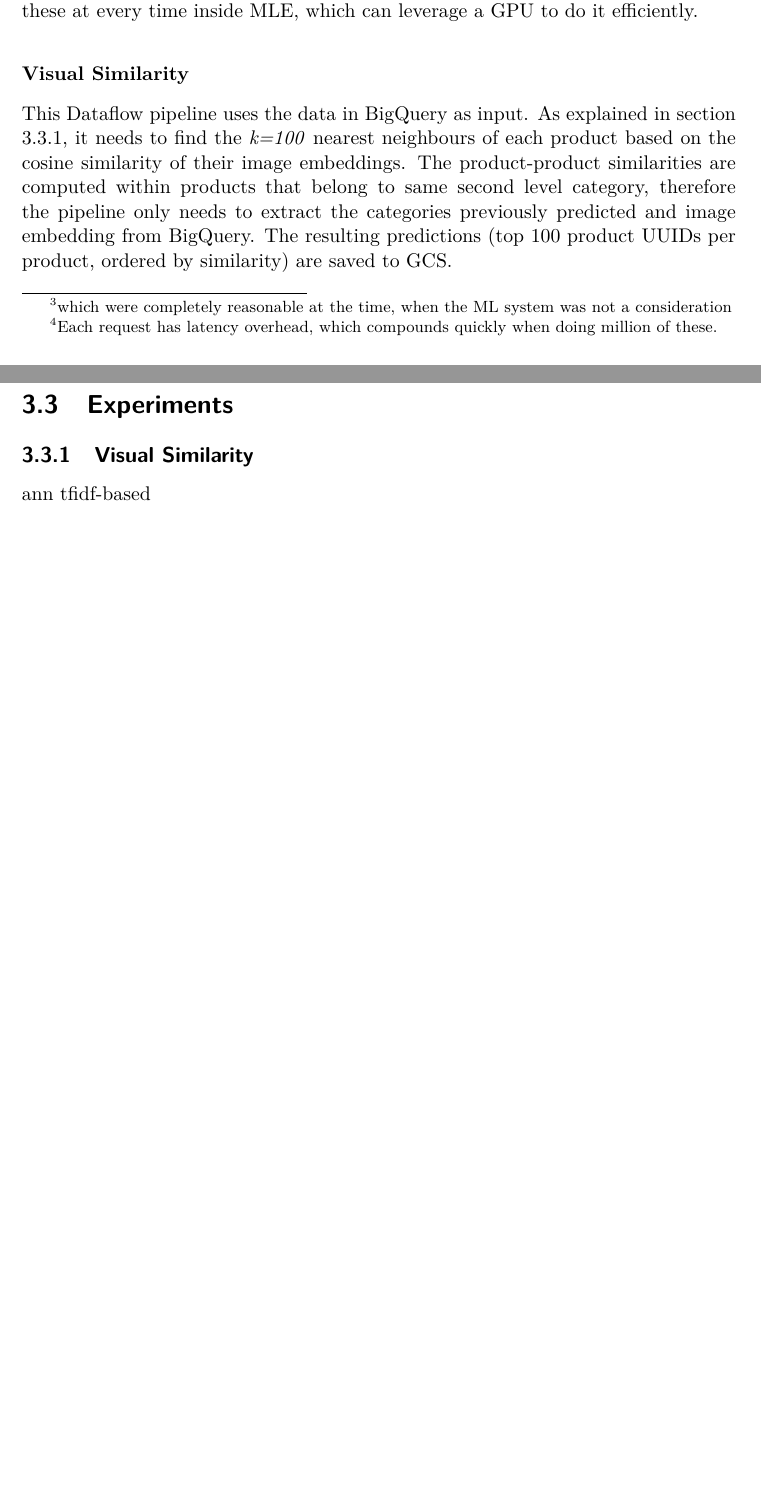
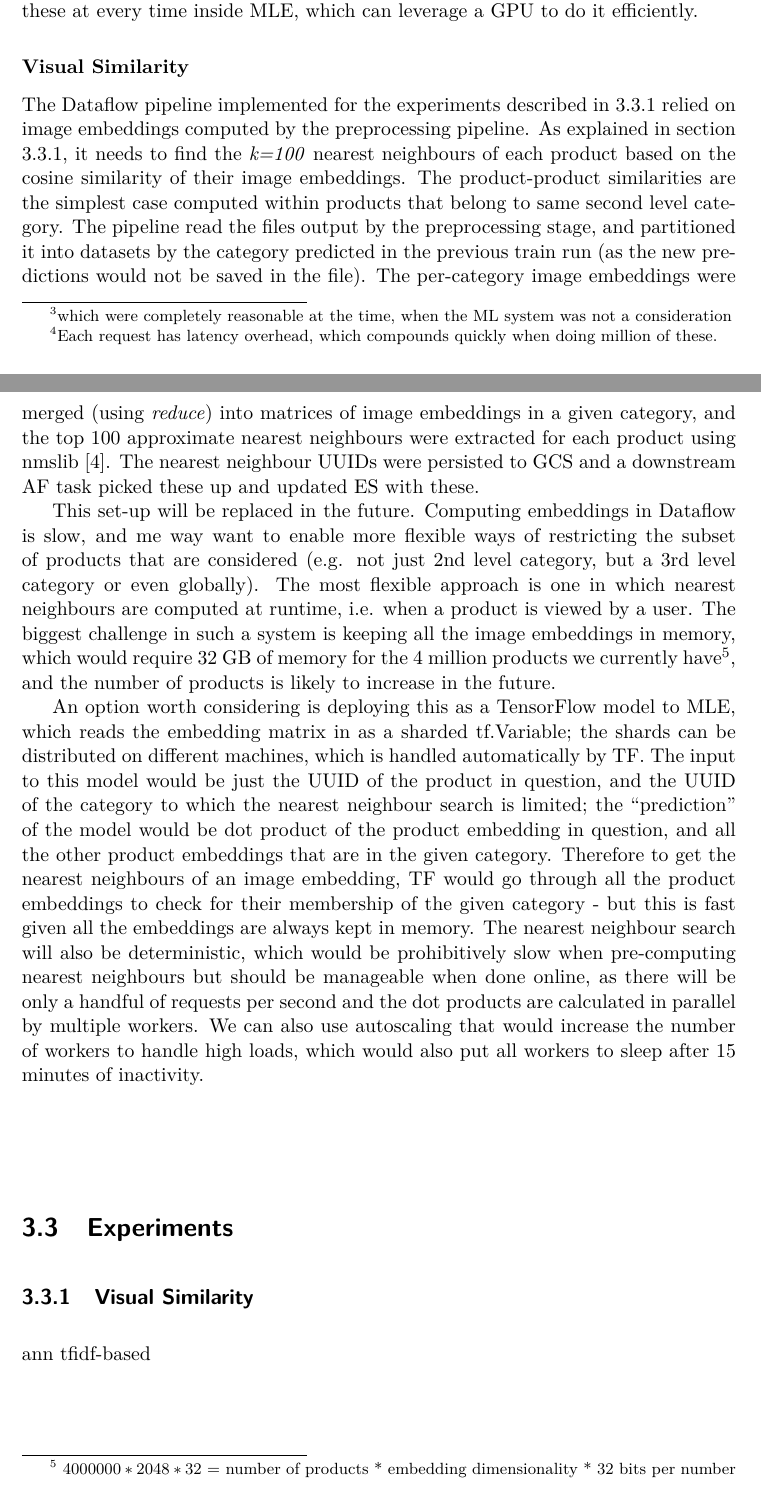
Before and after one commit to mattiasarro/msc, a LaTeX thesis (thesis.tex, which reads chapters/3_Method.tex): two parts of pages 32 and 33 of 47, joined at a grey line, cut so that both start at the same text, the shorter picture padded with empty space. Compiled offline with pdfLaTeX.

Commit message:
auto-commit by KM

```diff
--- a/chapters/3_Method.tex
+++ b/chapters/3_Method.tex
@@ -177,12 +177,23 @@ Attempts to persist these pre-computed embeddings had severe overheads, and curr
 
 \subsubsection{Visual Similarity}
 
-% maybe bigquery is not the best choice
+The Dataflow pipeline implemented for the experiments described in \ref{exp_sim} relied on image embeddings computed by the preprocessing pipeline.
+As explained in section \ref{exp_sim}, it needs to find the \textit{k=100} nearest neighbours of each product based on the cosine similarity of their image embeddings.
+The product-product  similarities are the simplest case computed within products that belong to same second level category.
+The pipeline read the files output by the preprocessing stage, and partitioned it into datasets by the category predicted in the previous train run (as the new predictions would not be saved in the file).
+The per-category image embeddings were merged (using \textit{reduce}) into matrices of image embeddings in a given category, and the top 100 approximate nearest neighbours were extracted for each product using nmslib \cite{nmslib}.
+The nearest neighbour UUIDs were persisted to GCS and a downstream AF task picked these up and updated ES with these.
 
-This Dataflow pipeline uses the data in BigQuery as input.
-As explained in section \ref{exp_sim}, it needs to find the \textit{k=100} nearest neighbours of each product based on the cosine similarity of their image embeddings.
-The product-product  similarities are computed within products that belong to same second level category,  therefore the pipeline only needs to extract  the categories previously predicted and image embedding from BigQuery.
-The resulting predictions (top 100 product UUIDs per product, ordered by  similarity)  are saved to GCS.
+This set-up will be replaced in the future.
+Computing embeddings in Dataflow is slow, and me way want to enable more flexible ways of restricting the subset of products that are considered (e.g. not just 2nd level category, but a 3rd level category or even globally).
+The most flexible approach is one in which nearest neighbours are computed at runtime, i.e. when a product is viewed by a user.
+The biggest challenge in such a system is keeping all the image embeddings in memory, which would require 32 GB of memory for the 4 million products we currently have\footnote{$~4000000 * 2048 * 32$ = number of products * embedding dimensionality * 32 bits per number}, and the number of products is likely to increase in the future.
+
+An option worth considering is deploying this as a TensorFlow model to MLE, which reads the embedding matrix in as a sharded tf.Variable; the shards can be distributed on different machines, which is handled automatically by TF.
+The input to this model would be just the UUID of the product in question, and the UUID of the category to which the nearest neighbour search is limited; the ``prediction'' of the model would be dot product of the product embedding in question, and all the other product embeddings that are in the given category.
+Therefore to get the nearest neighbours of an image embedding, TF would go through all the product embeddings to check for their membership of the given category - but this is fast given all the embeddings are always kept in memory.
+The nearest neighbour search will also be deterministic, which would be prohibitively slow when pre-computing nearest neighbours but should be manageable when done online, as there will be only a handful of requests per second and the dot products are calculated in parallel by multiple workers.
+We can also use autoscaling that would increase the number of workers to handle high loads, which would also put all workers to sleep after 15 minutes of inactivity.
 
 \section{Experiments}
 \label{exp}
```
Also changed, not shown: thesis.pdf.
